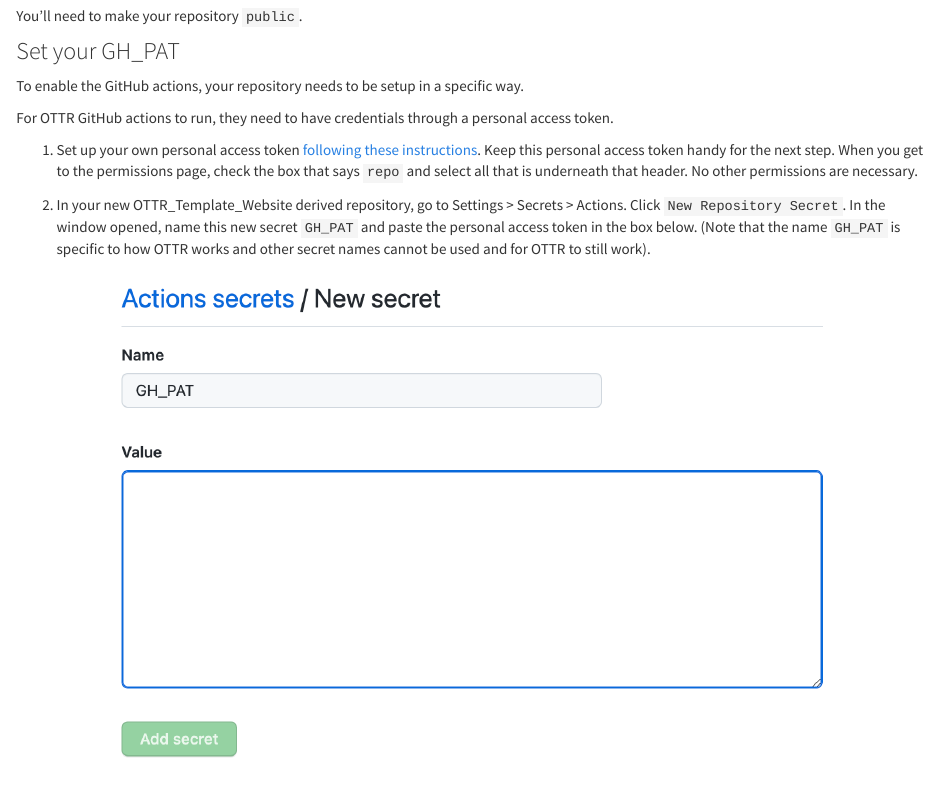
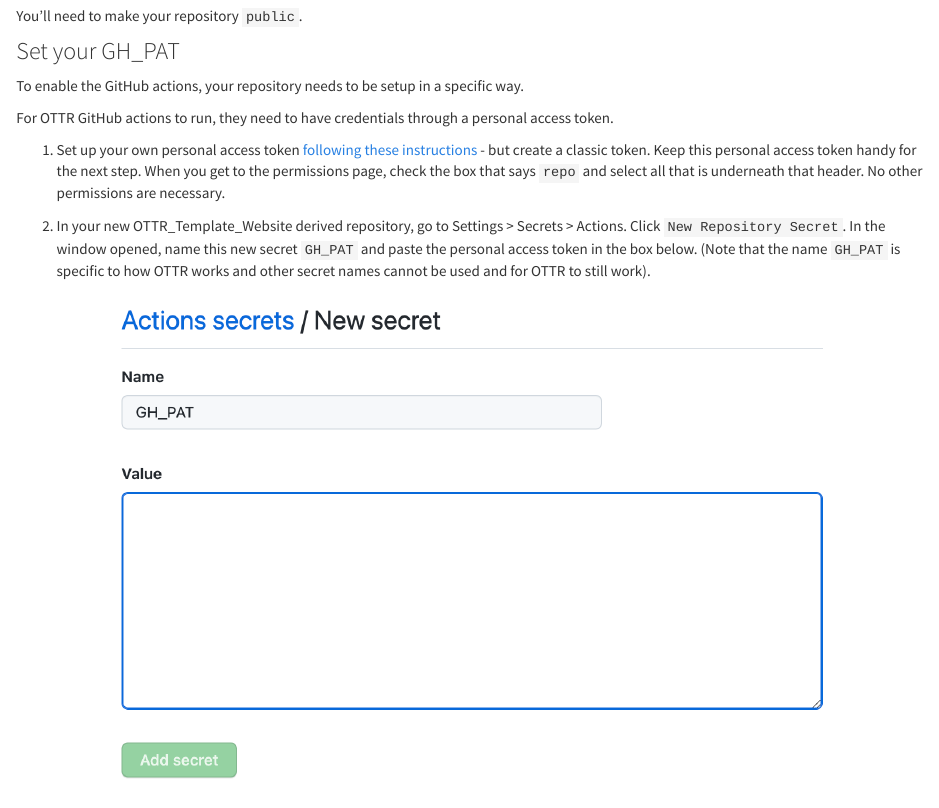
Before and after one commit to jhudsl/OTTR_Template_Website, an R Markdown document (setup.Rmd): the page in a window 1100 px wide, from 790 px down. Rendered offline with R 4.5, knitr and Pandoc, with nearby package versions.

Commit message:
adding minimal needed note:

```diff
--- a/setup.Rmd
+++ b/setup.Rmd
@@ -18,7 +18,7 @@
 
 For OTTR GitHub actions to run, they need to have credentials through a personal access token.
 
-1. Set up your own personal access token [following these instructions](https://docs.github.com/en/authentication/keeping-your-account-and-data-secure/creating-a-personal-access-token). Keep this personal access token handy for the next step. When you get to the permissions page, check the box that says `repo` and select all that is underneath that header. No other permissions are necessary.
+1. Set up your own personal access token [following these instructions](https://docs.github.com/en/authentication/keeping-your-account-and-data-secure/creating-a-personal-access-token) - but create a classic token. Keep this personal access token handy for the next step. When you get to the permissions page, check the box that says `repo` and select all that is underneath that header. No other permissions are necessary.
 
 2. In your new OTTR_Template_Website derived repository, go to Settings > Secrets > Actions. Click `New Repository Secret`. In the window opened, name this new secret `GH_PAT` and paste the personal access token in the box below. (Note that the name `GH_PAT` is specific to how OTTR works and other secret names cannot be used and for OTTR to still work).
 
```
